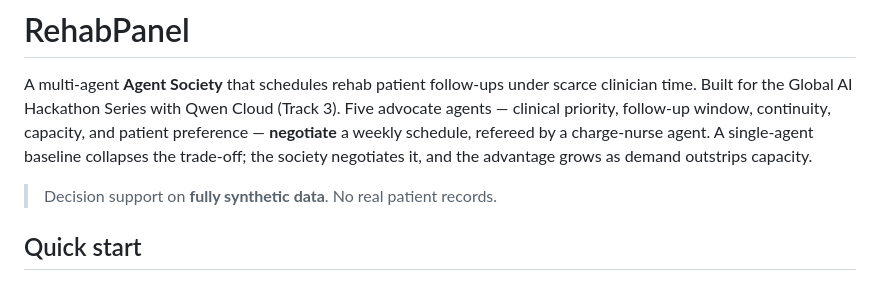
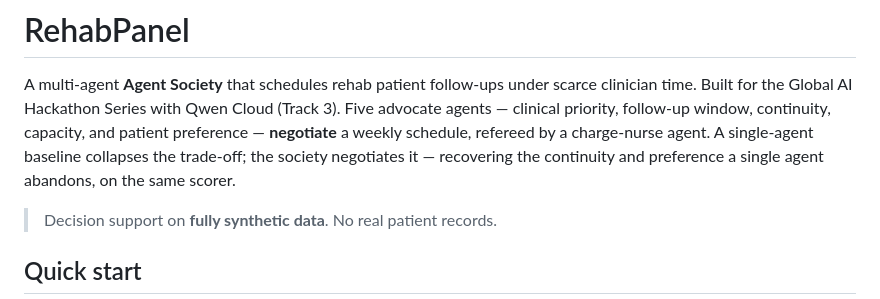
Before and after one commit to jwlai-cloud/rehabpanel, a Markdown page: README.md, the part around the change. Drawn GitHub-style.

Commit message:
docs: README intro consistent with live-only result (drop scarcity-sweep claim) (#9)
The intro still asserted 'the advantage grows as demand outstrips capacity' — the
offline scarcity-sweep result that was stripped from the Result section. Reframe to
the live head-to-head (recovering continuity/preference on the same scorer). The
'deterministic reference path' note stays: it's the key-free CI/test method, not a
shown offline result.

Co-authored-by: Claude Opus 4.8 (1M context) <noreply@anthropic.com>

```diff
--- a/README.md
+++ b/README.md
@@ -5,7 +5,8 @@ scarce clinician time. Built for the Global AI Hackathon Series with Qwen Cloud
 (Track 3). Five advocate agents — clinical priority, follow-up window, continuity,
 capacity, and patient preference — **negotiate** a weekly schedule, refereed by a
 charge-nurse agent. A single-agent baseline collapses the trade-off; the society
-negotiates it, and the advantage grows as demand outstrips capacity.
+negotiates it — recovering the continuity and preference a single agent abandons,
+on the same scorer.
 
 > Decision support on **fully synthetic data**. No real patient records.
 
```
